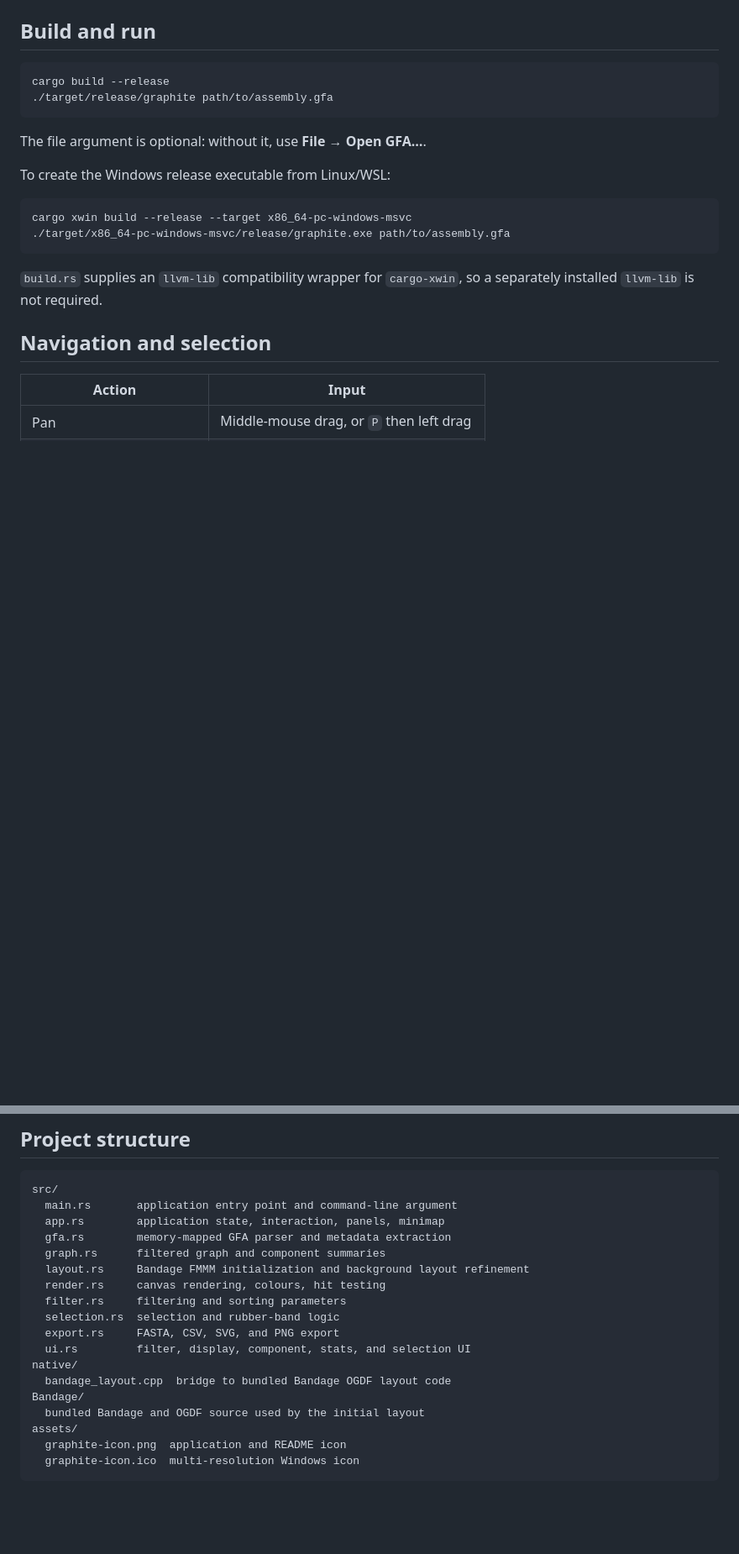
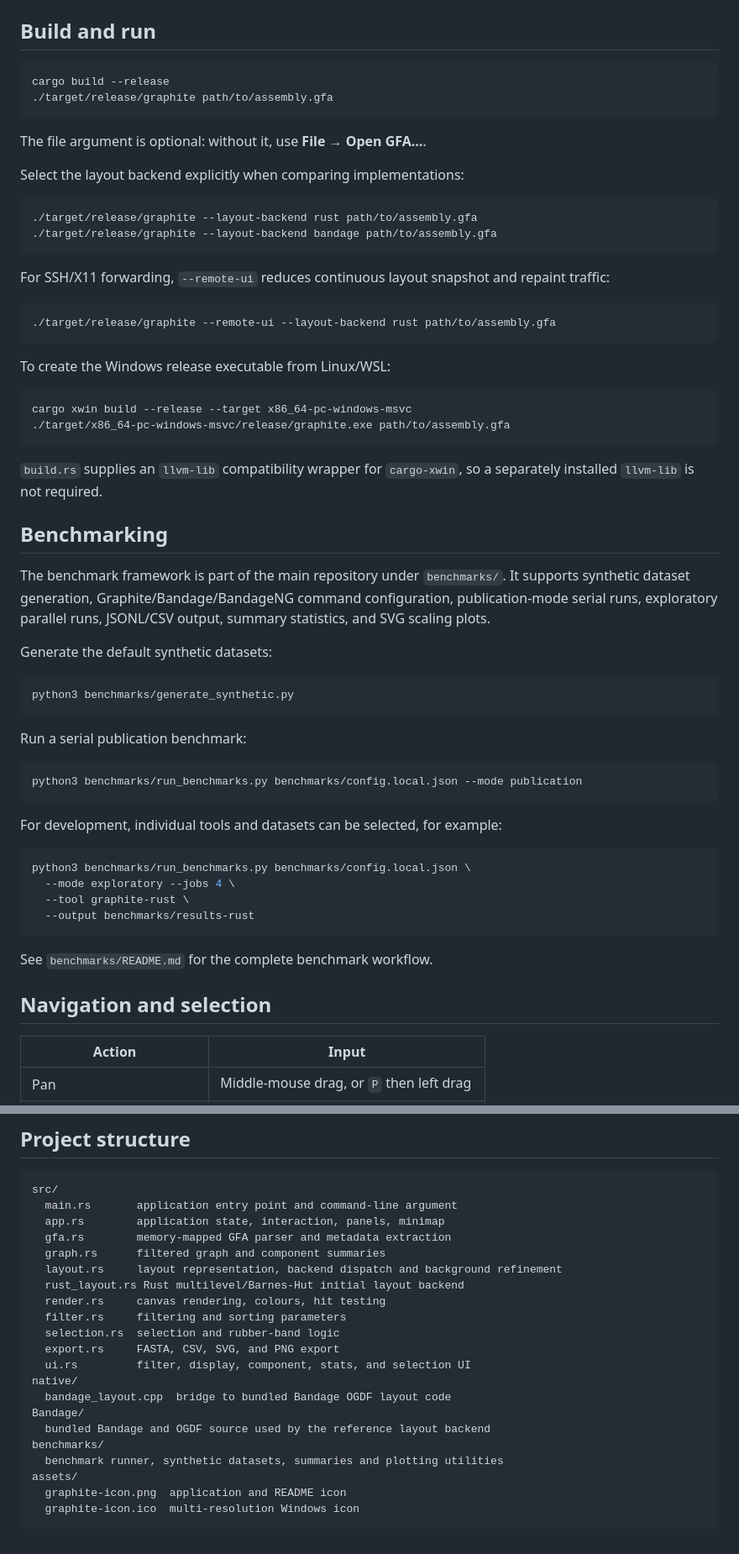
Before and after one commit to CedricHermansBIT/graphite, a Markdown page: README.md, 2 parts joined by grey strips. Shown at 84% size. Rendered like a GitHub page; blank space fills up the shorter version.

Commit message:
Document layout backends and benchmarks on main

````diff
--- a/README.md
+++ b/README.md
@@ -42,6 +43,19 @@ cargo build --release
 
 The file argument is optional: without it, use **File → Open GFA…**.
 
+Select the layout backend explicitly when comparing implementations:
+
+```bash
+./target/release/graphite --layout-backend rust path/to/assembly.gfa
+./target/release/graphite --layout-backend bandage path/to/assembly.gfa
+```
+
+For SSH/X11 forwarding, `--remote-ui` reduces continuous layout snapshot and repaint traffic:
+
+```bash
+./target/release/graphite --remote-ui --layout-backend rust path/to/assembly.gfa
+```
+
 To create the Windows release executable from Linux/WSL:
 
 ```bash
@@ -50,6 +64,33 @@ cargo xwin build --release --target x86_64-pc-windows-msvc
 ```
 
 `build.rs` supplies an `llvm-lib` compatibility wrapper for `cargo-xwin`, so a separately installed `llvm-lib` is not required.
+
+## Benchmarking
+
+The benchmark framework is part of the main repository under `benchmarks/`. It supports synthetic dataset generation, Graphite/Bandage/BandageNG command configuration, publication-mode serial runs, exploratory parallel runs, JSONL/CSV output, summary statistics, and SVG scaling plots.
+
+Generate the default synthetic datasets:
+
+```bash
+python3 benchmarks/generate_synthetic.py
+```
+
+Run a serial publication benchmark:
+
+```bash
+python3 benchmarks/run_benchmarks.py benchmarks/config.local.json --mode publication
+```
+
+For development, individual tools and datasets can be selected, for example:
+
+```bash
+python3 benchmarks/run_benchmarks.py benchmarks/config.local.json \
+  --mode exploratory --jobs 4 \
+  --tool graphite-rust \
+  --output benchmarks/results-rust
+```
+
+See `benchmarks/README.md` for the complete benchmark workflow.
 
 ## Navigation and selection
 
@@ -97,7 +138,8 @@ src/
   app.rs        application state, interaction, panels, minimap
   gfa.rs        memory-mapped GFA parser and metadata extraction
   graph.rs      filtered graph and component summaries
-  layout.rs     Bandage FMMM initialization and background layout refinement
+  layout.rs     layout representation, backend dispatch and background refinement
+  rust_layout.rs Rust multilevel/Barnes-Hut initial layout backend
   render.rs     canvas rendering, colours, hit testing
   filter.rs     filtering and sorting parameters
   selection.rs  selection and rubber-band logic
@@ -106,7 +148,9 @@ src/
 native/
   bandage_layout.cpp  bridge to bundled Bandage OGDF layout code
 Bandage/
-  bundled Bandage and OGDF source used by the initial layout
+  bundled Bandage and OGDF source used by the reference layout backend
+benchmarks/
+  benchmark runner, synthetic datasets, summaries and plotting utilities
 assets/
   graphite-icon.png  application and README icon
   graphite-icon.ico  multi-resolution Windows icon
````
Also changed, not shown: other parts of README.md (+4 -3 lines).
